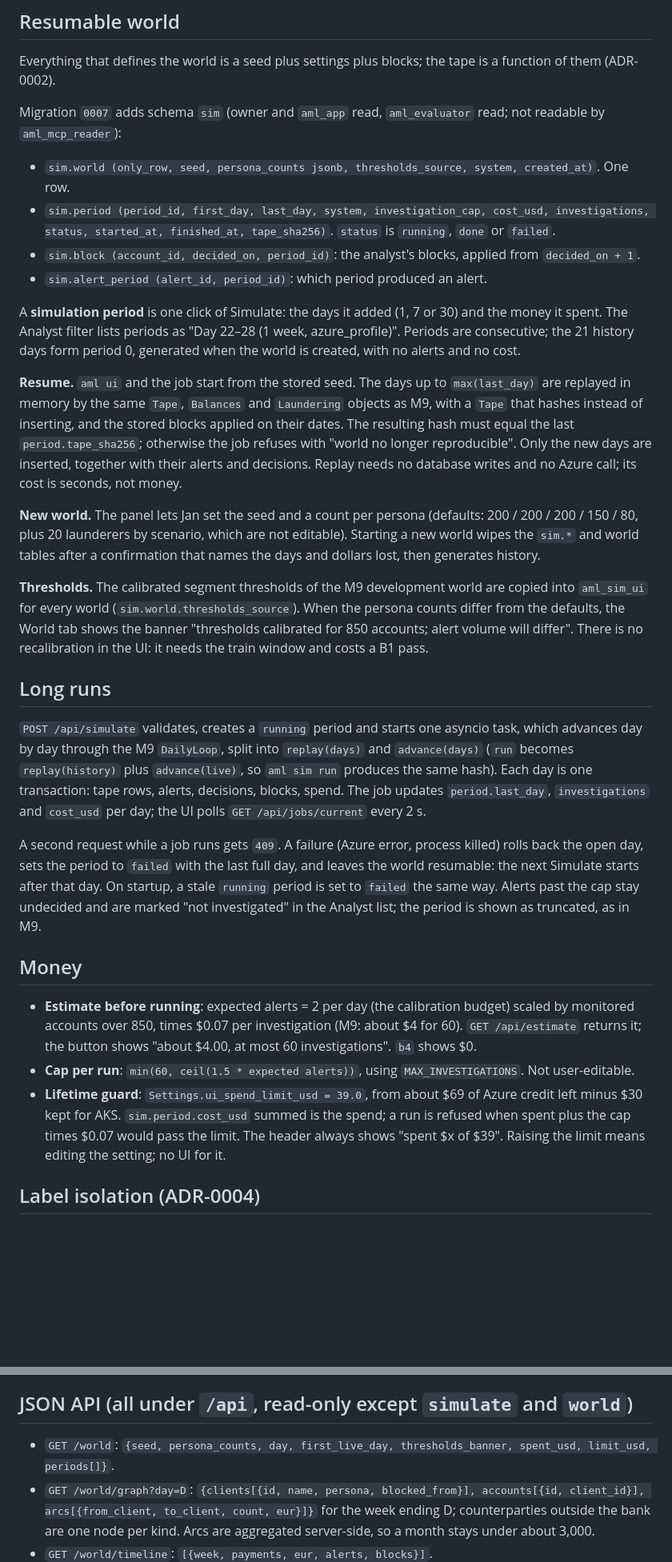
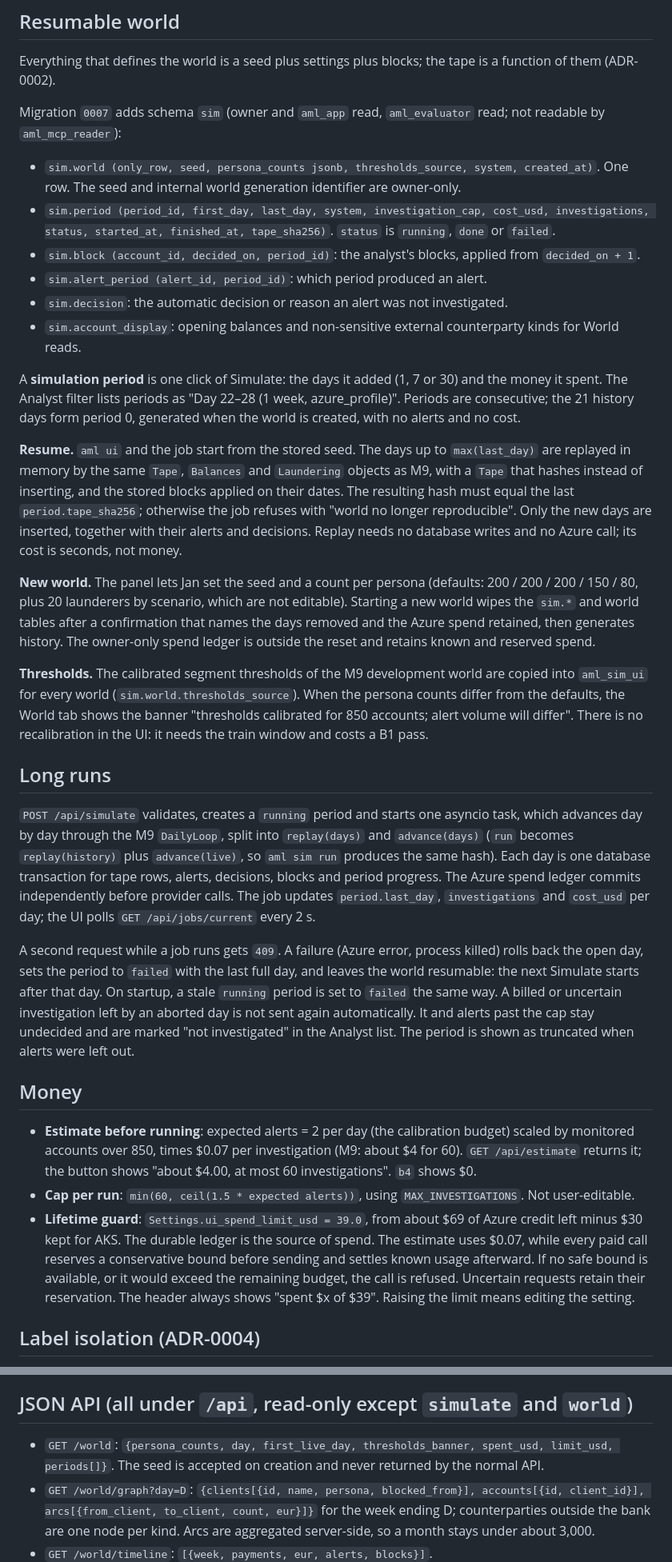
Before and after one commit to InYanInIn/aml-alert-investigator, a Markdown page: docs/m10-ui-design.md, 2 parts joined by grey strips. Shown at 80% size. GitHub-like rendering; blank space fills up the shorter version.

Commit message:
docs: settle M10 recovery and spend rules
Co-Authored-By: Claude Opus 5.5 <noreply@anthropic.com>

```diff
--- a/docs/m10-ui-design.md
+++ b/docs/m10-ui-design.md
@@ -26,10 +26,13 @@ Everything that defines the world is a seed plus settings plus blocks; the tape
 
 Migration `0007` adds schema `sim` (owner and `aml_app` read, `aml_evaluator` read; not readable by `aml_mcp_reader`):
 - `sim.world (only_row, seed, persona_counts jsonb, thresholds_source, system, created_at)`. One row.
+  The seed and internal world generation identifier are owner-only.
 - `sim.period (period_id, first_day, last_day, system, investigation_cap, cost_usd, investigations, status, started_at,
   finished_at, tape_sha256)`. `status` is `running`, `done` or `failed`.
 - `sim.block (account_id, decided_on, period_id)`: the analyst's blocks, applied from `decided_on + 1`.
 - `sim.alert_period (alert_id, period_id)`: which period produced an alert.
+- `sim.decision`: the automatic decision or reason an alert was not investigated.
+- `sim.account_display`: opening balances and non-sensitive external counterparty kinds for World reads.
 
 A **simulation period** is one click of Simulate: the days it added (1, 7 or 30) and the money it spent. The Analyst
 filter lists periods as "Day 22–28 (1 week, azure_profile)". Periods are consecutive; the 21 history days form period 0,
@@ -43,7 +46,8 @@ needs no database writes and no Azure call; its cost is seconds, not money.
 
 **New world.** The panel lets Jan set the seed and a count per persona (defaults: 200 / 200 / 200 / 150 / 80, plus 20
 launderers by scenario, which are not editable). Starting a new world wipes the `sim.*` and world tables after a confirmation
-that names the days and dollars lost, then generates history.
+that names the days removed and the Azure spend retained, then generates history. The owner-only spend ledger is
+outside the reset and retains known and reserved spend.
 
 **Thresholds.** The calibrated segment thresholds of the M9 development world are copied into `aml_sim_ui` for every world
 (`sim.world.thresholds_source`). When the persona counts differ from the defaults, the World tab shows the banner
@@ -53,13 +57,15 @@ train window and costs a B1 pass.
 ## Long runs
 `POST /api/simulate` validates, creates a `running` period and starts one asyncio task, which advances day by day through
 the M9 `DailyLoop`, split into `replay(days)` and `advance(days)` (`run` becomes `replay(history)` plus `advance(live)`, so
-`aml sim run` produces the same hash). Each day is one transaction: tape rows, alerts, decisions, blocks, spend. The job
+`aml sim run` produces the same hash). Each day is one database transaction for tape rows, alerts, decisions, blocks and
+period progress. The Azure spend ledger commits independently before provider calls. The job
 updates `period.last_day`, `investigations` and `cost_usd` per day; the UI polls `GET /api/jobs/current` every 2 s.
 
 A second request while a job runs gets `409`. A failure (Azure error, process killed) rolls back the open day, sets the
 period to `failed` with the last full day, and leaves the world resumable: the next Simulate starts after that day. On
-startup, a stale `running` period is set to `failed` the same way. Alerts past the cap stay undecided and are marked "not
-investigated" in the Analyst list; the period is shown as truncated, as in M9.
+startup, a stale `running` period is set to `failed` the same way. A billed or uncertain investigation left by an aborted
+day is not sent again automatically. It and alerts past the cap stay undecided and are marked "not investigated" in the
+Analyst list. The period is shown as truncated when alerts were left out.
 
 ## Money
 - **Estimate before running**: expected alerts = 2 per day (the calibration budget) scaled by monitored accounts over 850,
@@ -67,8 +73,10 @@ investigated" in the Analyst list; the period is shown as truncated, as in M9.
   at most 60 investigations". `b4` shows $0.
 - **Cap per run**: `min(60, ceil(1.5 * expected alerts))`, using `MAX_INVESTIGATIONS`. Not user-editable.
 - **Lifetime guard**: `Settings.ui_spend_limit_usd = 39.0`, from about $69 of Azure credit left minus $30 kept for AKS.
-  `sim.period.cost_usd` summed is the spend; a run is refused when spent plus the cap times $0.07 would pass the limit.
-  The header always shows "spent $x of $39". Raising the limit means editing the setting; no UI for it.
+  The durable ledger is the source of spend. The estimate uses $0.07, while every paid call reserves a conservative bound
+  before sending and settles known usage afterward. If no safe bound is available, or it would exceed the remaining
+  budget, the call is refused. Uncertain requests retain their reservation. The header always shows "spent $x of $39".
+  Raising the limit means editing the setting.
 
 ## Label isolation (ADR-0004)
 The agent, the MCP reader, the Analyst pages and all `/api/world/*` endpoints never read `truth.sim_actors`, persona or group.
@@ -82,7 +90,8 @@ separate router that connects as `aml_evaluator`, is mounted only when the app s
 changes. The Analyst tab has no such toggle.
 
 ## JSON API (all under `/api`, read-only except `simulate` and `world`)
-- `GET /world`: `{seed, persona_counts, day, first_live_day, thresholds_banner, spent_usd, limit_usd, periods[]}`.
+- `GET /world`: `{persona_counts, day, first_live_day, thresholds_banner, spent_usd, limit_usd, periods[]}`. The seed
+  is accepted on creation and never returned by the normal API.
 - `GET /world/graph?day=D`: `{clients[{id, name, persona, blocked_from}], accounts[{id, client_id}],
   arcs[{from_client, to_client, count, eur}]}` for the week ending D; counterparties outside the bank are one node per
   kind. Arcs are aggregated server-side, so a month stays under about 3,000.
```
Also changed, not shown: other parts of docs/m10-ui-design.md (+1 -1 lines).
